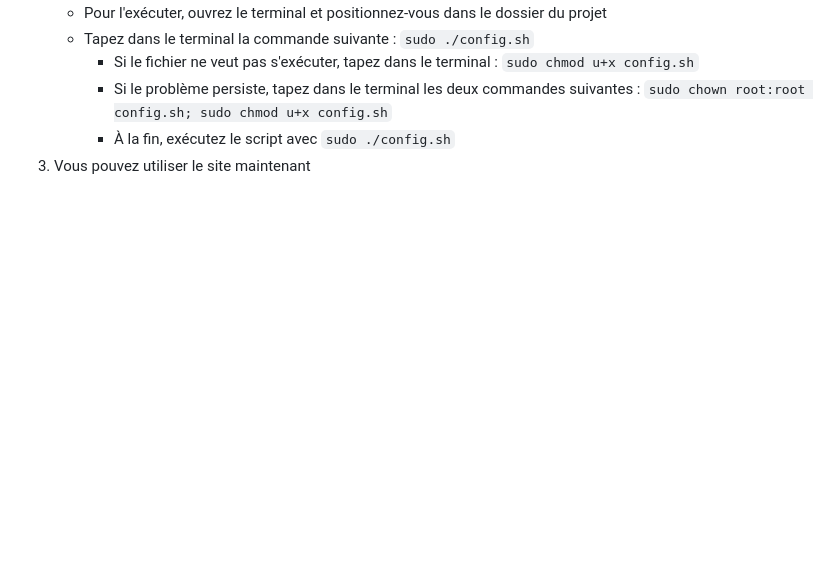
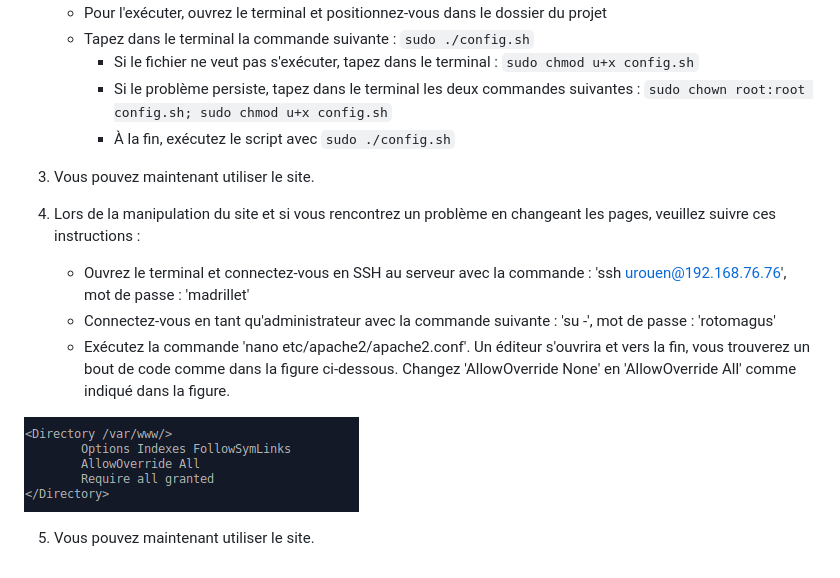
Before and after one commit to toubal77/projet_LW, a Markdown page: README.md, the part around the change. GitHub-like rendering; pictures changed too: init/bug deploiement.png (added); blank space fills up the shorter version.

```diff
--- a/README.md
+++ b/README.md
@@ -7,4 +7,13 @@ Pour le déploiement, veuillez suivre ces informations :
         - Si le fichier ne veut pas s'exécuter, tapez dans le terminal : `sudo chmod u+x config.sh`
         - Si le problème persiste, tapez dans le terminal les deux commandes suivantes : `sudo chown root:root config.sh; sudo chmod u+x config.sh`
         - À la fin, exécutez le script avec `sudo ./config.sh`
-3. Vous pouvez utiliser le site maintenant
+
+3. Vous pouvez maintenant utiliser le site.
+4. Lors de la manipulation du site et si vous rencontrez un problème en changeant les pages, veuillez suivre ces instructions :
+    - Ouvrez le terminal et connectez-vous en SSH au serveur avec la commande : 'ssh urouen@192.168.76.76', mot de passe : 'madrillet'
+    - Connectez-vous en tant qu'administrateur avec la commande suivante : 'su -', mot de passe : 'rotomagus'
+    - Exécutez la commande 'nano etc/apache2/apache2.conf'. Un éditeur s'ouvrira et vers la fin, vous trouverez un bout de code comme dans la figure ci-dessous. Changez 'AllowOverride None' en 'AllowOverride All' comme indiqué dans la figure.
+
+![bug_deploiement](init/bug%20deploiement.png)
+
+5. Vous pouvez maintenant utiliser le site.
```
